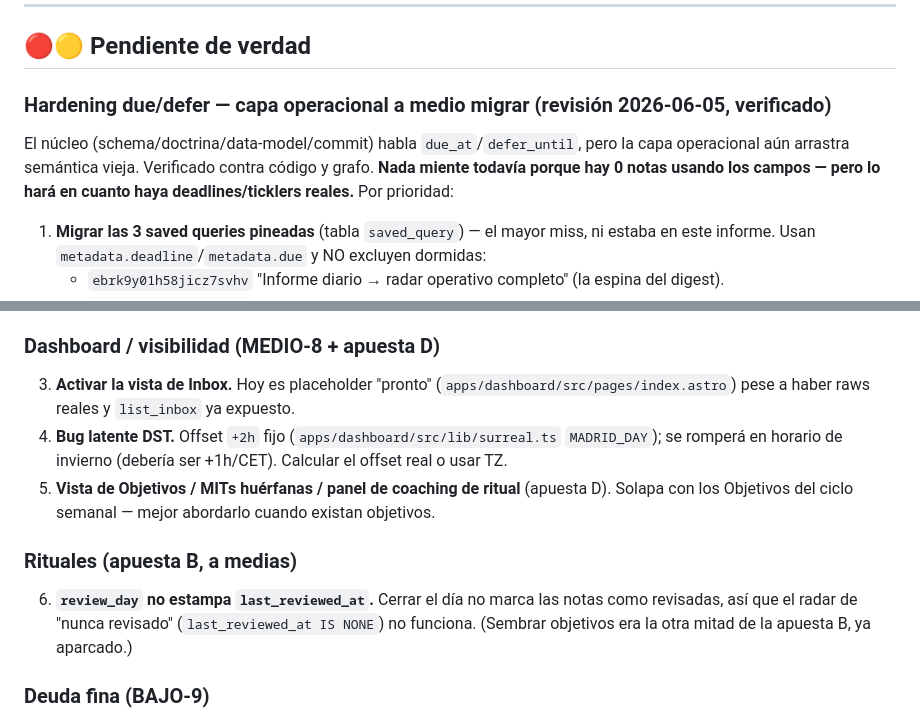
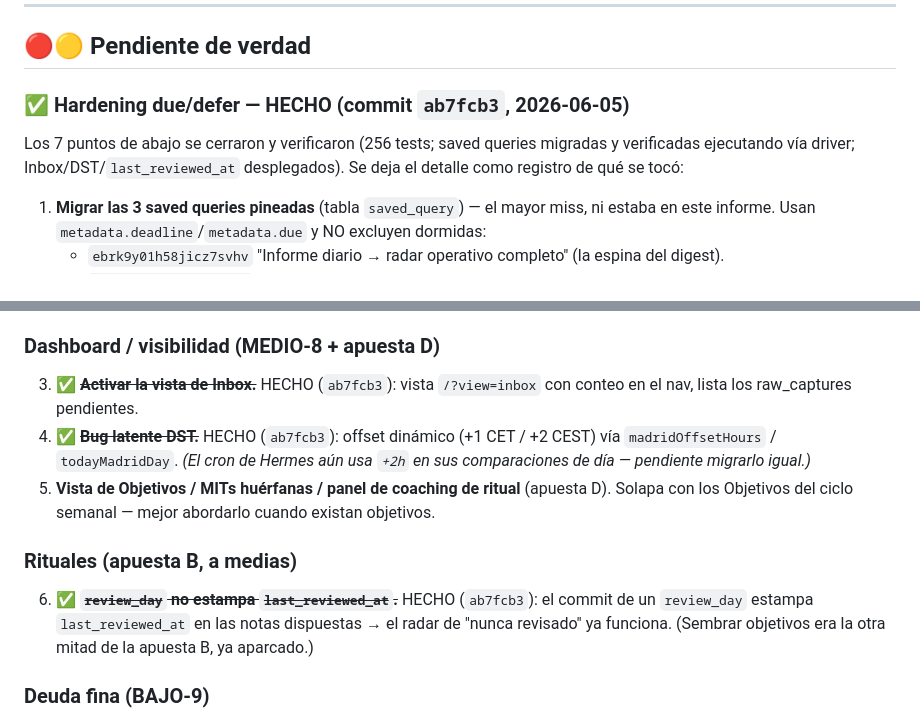
Before and after one commit to Zetesis-Labs/Huygens, a Markdown page: docs/issues/2026-06-05-pending-from-audit.md, 2 parts joined by grey strips. Drawn GitHub-style.

Commit message:
docs: mark P0 hardening + Inbox/DST/last_reviewed_at done in the backlog
Co-Authored-By: Claude Opus 4.8 <noreply@anthropic.com>

```diff
--- a/docs/issues/2026-06-05-pending-from-audit.md
+++ b/docs/issues/2026-06-05-pending-from-audit.md
@@ -41,12 +41,11 @@ decisión, qué se descartó, y qué queda **realmente pendiente** (priorizado).
 
 ## 🔴🟡 Pendiente de verdad
 
-### Hardening due/defer — capa operacional a medio migrar (revisión 2026-06-05, verificado)
+### ✅ Hardening due/defer — HECHO (commit `ab7fcb3`, 2026-06-05)
 
-El núcleo (schema/doctrina/data-model/commit) habla `due_at`/`defer_until`, pero la
-capa operacional aún arrastra semántica vieja. Verificado contra código y grafo.
-**Nada miente todavía porque hay 0 notas usando los campos — pero lo hará en cuanto
-haya deadlines/ticklers reales.** Por prioridad:
+Los 7 puntos de abajo se cerraron y verificaron (256 tests; saved queries migradas
+y verificadas ejecutando vía driver; Inbox/DST/`last_reviewed_at` desplegados). Se
+deja el detalle como registro de qué se tocó:
 
 1. **Migrar las 3 saved queries pineadas** (tabla `saved_query`) — el mayor miss, ni
    estaba en este informe. Usan `metadata.deadline`/`metadata.due` y NO excluyen dormidas:
@@ -85,17 +84,18 @@ haya deadlines/ticklers reales.** Por prioridad:
    vacío → "memoria desaparecida". Declarar `name:` y limpiar los muertos.
 
 ### Dashboard / visibilidad (MEDIO-8 + apuesta D)
-3. **Activar la vista de Inbox.** Hoy es placeholder "pronto" (`apps/dashboard/src/pages/index.astro`)
-   pese a haber raws reales y `list_inbox` ya expuesto.
-4. **Bug latente DST.** Offset `+2h` fijo (`apps/dashboard/src/lib/surreal.ts` `MADRID_DAY`);
-   se romperá en horario de invierno (debería ser +1h/CET). Calcular el offset real o usar TZ.
+3. ✅ ~~**Activar la vista de Inbox.**~~ HECHO (`ab7fcb3`): vista `/?view=inbox` con
+   conteo en el nav, lista los raw_captures pendientes.
+4. ✅ ~~**Bug latente DST.**~~ HECHO (`ab7fcb3`): offset dinámico (+1 CET / +2 CEST)
+   vía `madridOffsetHours` / `todayMadridDay`. *(El cron de Hermes aún usa `+2h` en
+   sus comparaciones de día — pendiente migrarlo igual.)*
 5. **Vista de Objetivos / MITs huérfanas / panel de coaching de ritual** (apuesta D).
    Solapa con los Objetivos del ciclo semanal — mejor abordarlo cuando existan objetivos.
 
 ### Rituales (apuesta B, a medias)
-6. **`review_day` no estampa `last_reviewed_at`.** Cerrar el día no marca las notas como
-   revisadas, así que el radar de "nunca revisado" (`last_reviewed_at IS NONE`) no funciona.
-   (Sembrar objetivos era la otra mitad de la apuesta B, ya aparcado.)
+6. ✅ ~~**`review_day` no estampa `last_reviewed_at`.**~~ HECHO (`ab7fcb3`): el commit de
+   un `review_day` estampa `last_reviewed_at` en las notas dispuestas → el radar de "nunca
+   revisado" ya funciona. (Sembrar objetivos era la otra mitad de la apuesta B, ya aparcado.)
 
 ### Deuda fina (BAJO-9)
 7. **`domain.ts` `PROPOSAL_STATUSES` sin `superseded`.** Solo `['draft','committed','discarded']`,
```
